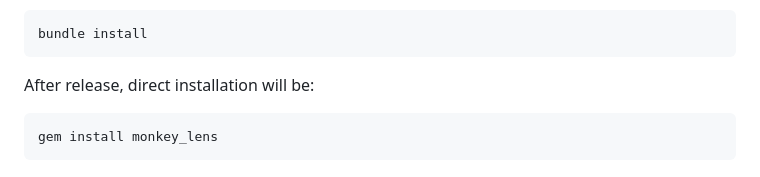
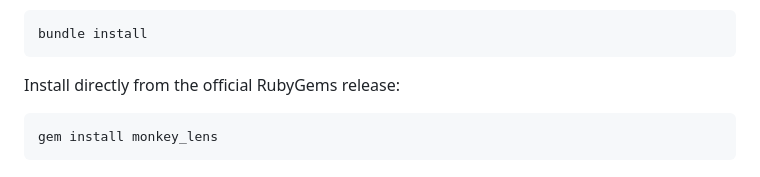
Before and after one commit to theworker02/monkeylens, a Markdown page: README.md, the part around one of its changes. GitHub-like rendering.

Commit message:
Add official RubyGems link to README

````diff
--- a/README.md
+++ b/README.md
@@ -43,7 +51,7 @@ Then run:
 bundle install
 ```
 
-After release, direct installation will be:
+Install directly from the official RubyGems release:
 
 ```bash
 gem install monkey_lens
````
Also changed, not shown: other parts of README.md (+8 -0 lines).
